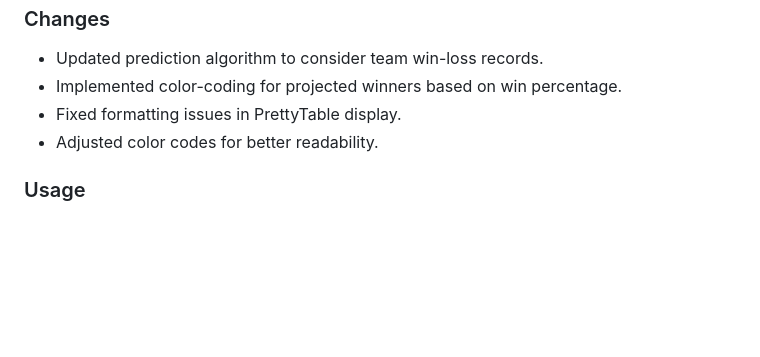
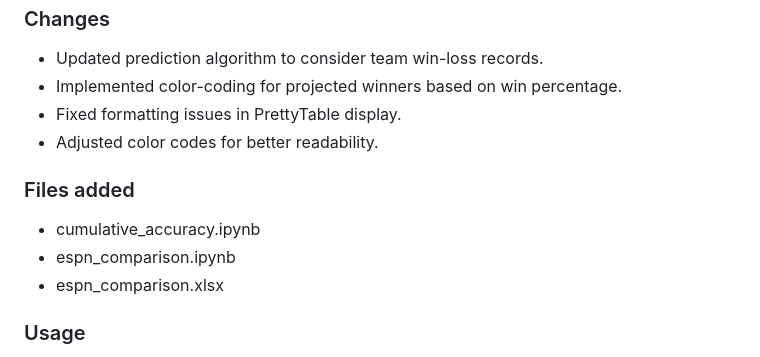
Before and after one commit to ballgorithm/NBA_Projections, a Markdown page: README.md, the part around the change. GitHub-like rendering; blank space fills up the shorter version.

```diff
--- a/README.md
+++ b/README.md
@@ -52,6 +52,11 @@ The NBA Predictions Project aims to forecast the winners of each NBA game. Utili
 - Fixed formatting issues in PrettyTable display.
 - Adjusted color codes for better readability.
 
+### Files added
+- cumulative_accuracy.ipynb
+- espn_comparison.ipynb
+- espn_comparison.xlsx
+
 ### Usage
 Ensure you have the required dependencies installed:
 pip install pandas, scikit-learn, colorama, prettytable
```
